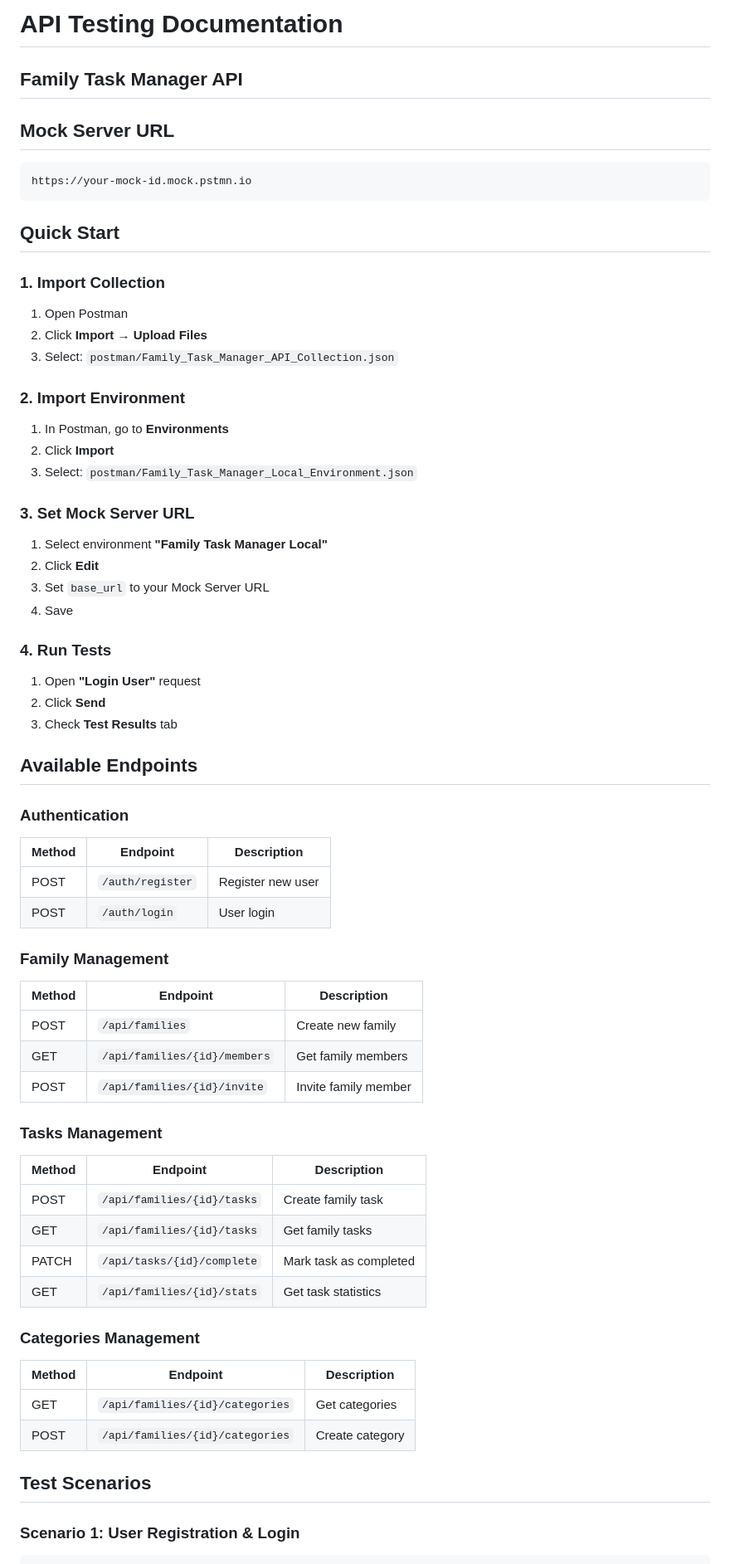
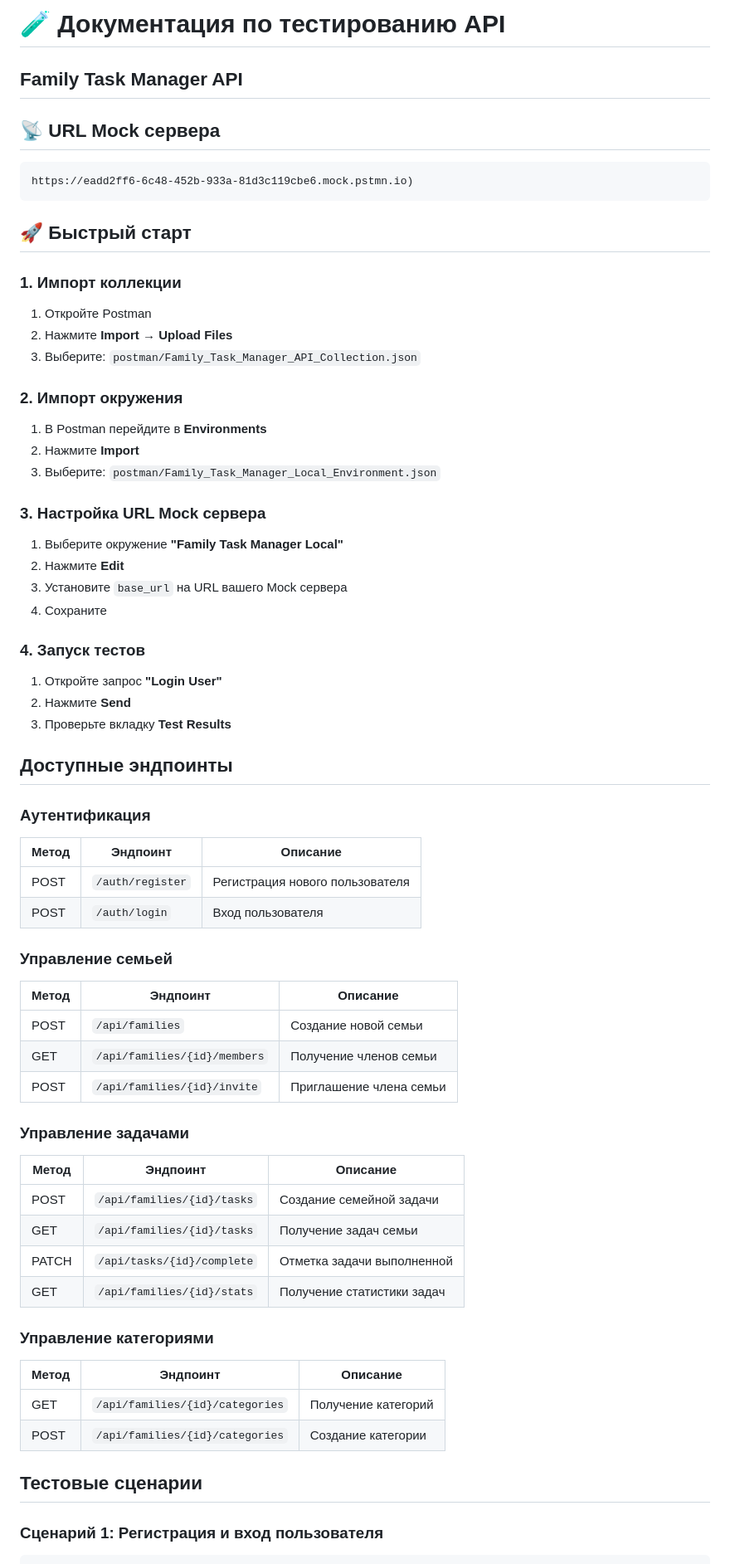
Before and after one commit to whylwix/family-task-manager-srs, a Markdown page: docs/api/README.md, the part around one of its changes. Shown at 83% size. GitHub-like rendering.

Commit message:
docs: добавлена документация по тестированию AP

````diff
--- a/docs/api/README.md
+++ b/docs/api/README.md
@@ -1,64 +1,64 @@
-# API Testing Documentation
+# 🧪 Документация по тестированию API
 ## Family Task Manager API
 
-## Mock Server URL
+## 📡 URL Mock сервера
 ```
-https://your-mock-id.mock.pstmn.io
+https://eadd2ff6-6c48-452b-933a-81d3c119cbe6.mock.pstmn.io)
 ```
 
-## Quick Start
+## 🚀 Быстрый старт
 
-### 1. Import Collection
-1. Open Postman
-2. Click **Import** → **Upload Files**
-3. Select: `postman/Family_Task_Manager_API_Collection.json`
+### 1. Импорт коллекции
+1. Откройте Postman
+2. Нажмите **Import** → **Upload Files**
+3. Выберите: `postman/Family_Task_Manager_API_Collection.json`
 
-### 2. Import Environment
-1. In Postman, go to **Environments**
-2. Click **Import**
-3. Select: `postman/Family_Task_Manager_Local_Environment.json`
+### 2. Импорт окружения
+1. В Postman перейдите в **Environments**
+2. Нажмите **Import**
+3. Выберите: `postman/Family_Task_Manager_Local_Environment.json`
 
-### 3. Set Mock Server URL
-1. Select environment **"Family Task Manager Local"**
-2. Click **Edit**
-3. Set `base_url` to your Mock Server URL
-4. Save
+### 3. Настройка URL Mock сервера
+1. Выберите окружение **"Family Task Manager Local"**
+2. Нажмите **Edit**
+3. Установите `base_url` на URL вашего Mock сервера
+4. Сохраните
 
-### 4. Run Tests
-1. Open **"Login User"** request
-2. Click **Send**
-3. Check **Test Results** tab
+### 4. Запуск тестов
+1. Откройте запрос **"Login User"**
+2. Нажмите **Send**
+3. Проверьте вкладку **Test Results**
 
-## Available Endpoints
+## Доступные эндпоинты
 
-### Authentication
-| Method | Endpoint | Description |
+### Аутентификация
+| Метод | Эндпоинт | Описание |
 |--------|----------|-------------|
-| POST | `/auth/register` | Register new user |
-| POST | `/auth/login` | User login |
+| POST | `/auth/register` | Регистрация нового пользователя |
+| POST | `/auth/login` | Вход пользователя |
 
-### Family Management
-| Method | Endpoint | Description |
+### Управление семьей
+| Метод | Эндпоинт | Описание |
 |--------|----------|-------------|
-| POST | `/api/families` | Create new family |
-| GET | `/api/families/{id}/members` | Get family members |
-| POST | `/api/families/{id}/invite` | Invite family member |
+| POST | `/api/families` | Создание новой семьи |
+| GET | `/api/families/{id}/members` | Получение членов семьи |
+| POST | `/api/families/{id}/invite` | Приглашение члена семьи |
 
-### Tasks Management
-| Method | Endpoint | Description |
+### Управление задачами
+| Метод | Эндпоинт | Описание |
 |--------|----------|-------------|
-| POST | `/api/families/{id}/tasks` | Create family task |
-| GET | `/api/families/{id}/tasks` | Get family tasks |
-| PATCH | `/api/tasks/{id}/complete` | Mark task as completed |
-| GET | `/api/families/{id}/stats` | Get task statistics |
+| POST | `/api/families/{id}/tasks` | Создание семейной задачи |
+| GET | `/api/families/{id}/tasks` | Получение задач семьи |
+| PATCH | `/api/tasks/{id}/complete` | Отметка задачи выполненной |
+| GET | `/api/families/{id}/stats` | Получение статистики задач |
 
-### Categories Management
-| Method | Endpoint | Description |
+### Управление категориями
+| Метод | Эндпоинт | Описание |
 |--------|----------|-------------|
-| GET | `/api/families/{id}/categories` | Get categories |
-| POST | `/api/families/{id}/categories` | Create category |
+| GET | `/api/families/{id}/categories` | Получение категорий |
+| POST | `/api/families/{id}/categories` | Создание категории |
 
-## Test Scenarios
+## Тестовые сценарии
 
-### Scenario 1: User Registration & Login
+### Сценарий 1: Регистрация и вход пользователя
 ```
````
Also changed, not shown: other parts of docs/api/README.md (+29 -49 lines).
